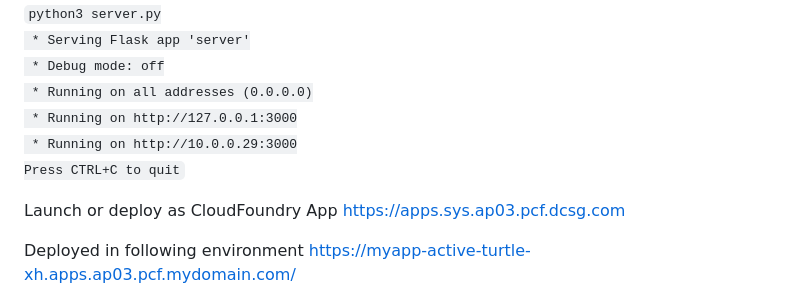
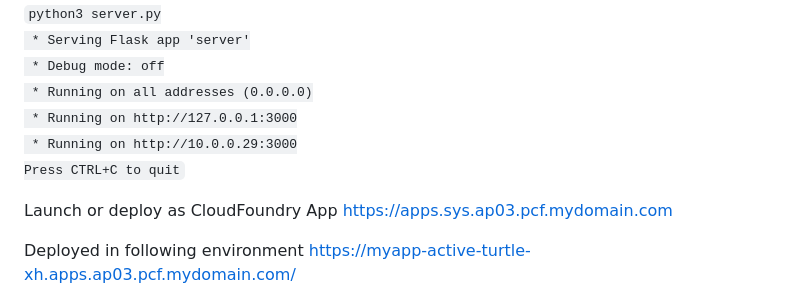
Before and after one commit to swatikher/kafka-docker, a Markdown page: 01-python-flask-cloud-foundry/README.md, the part around the change. GitHub-like rendering.

```diff
--- a/01-python-flask-cloud-foundry/README.md
+++ b/01-python-flask-cloud-foundry/README.md
@@ -11,7 +11,7 @@ Python script to run Flask Dashboard
 Press CTRL+C to quit</code></p>
 
 Launch or deploy as CloudFoundry App
-https://apps.sys.ap03.pcf.dcsg.com
+https://apps.sys.ap03.pcf.mydomain.com
 
 Deployed in following environment
 https://myapp-active-turtle-xh.apps.ap03.pcf.mydomain.com/
```
